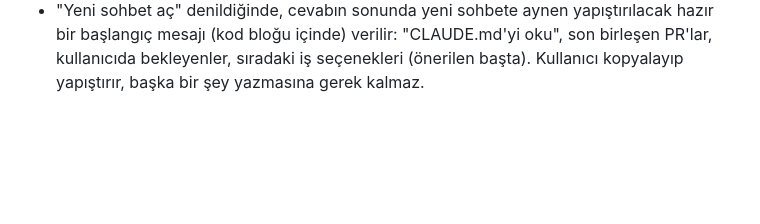
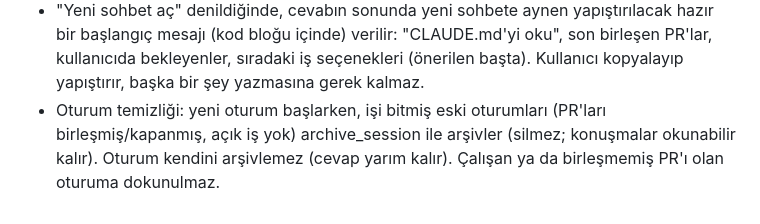
Before and after one commit to 8y9khd2gr8-svg/first, a Markdown page: CLAUDE.md, the part around the change. Rendered like a GitHub page; blank space fills up the shorter version.

Commit message:
Çalışma kuralı: yeni oturum, işi bitmiş eski oturumları arşivler (#58)
Claude-Session: https://claude.ai/code/session_01D9MkbugPtzKHk7EvRc3P65

Co-authored-by: Claude <noreply@anthropic.com>

```diff
--- a/CLAUDE.md
+++ b/CLAUDE.md
@@ -215,3 +215,6 @@ Teknoloji: Phaser 3 + TypeScript + Vite, GitHub Pages ile yayın. İleride Capac
 - "Yeni sohbet aç" denildiğinde, cevabın sonunda yeni sohbete aynen yapıştırılacak hazır bir başlangıç mesajı
   (kod bloğu içinde) verilir: "CLAUDE.md'yi oku", son birleşen PR'lar, kullanıcıda bekleyenler, sıradaki iş
   seçenekleri (önerilen başta). Kullanıcı kopyalayıp yapıştırır, başka bir şey yazmasına gerek kalmaz.
+- Oturum temizliği: yeni oturum başlarken, işi bitmiş eski oturumları (PR'ları birleşmiş/kapanmış, açık iş yok)
+  archive_session ile arşivler (silmez; konuşmalar okunabilir kalır). Oturum kendini arşivlemez (cevap yarım kalır).
+  Çalışan ya da birleşmemiş PR'ı olan oturuma dokunulmaz.
```
